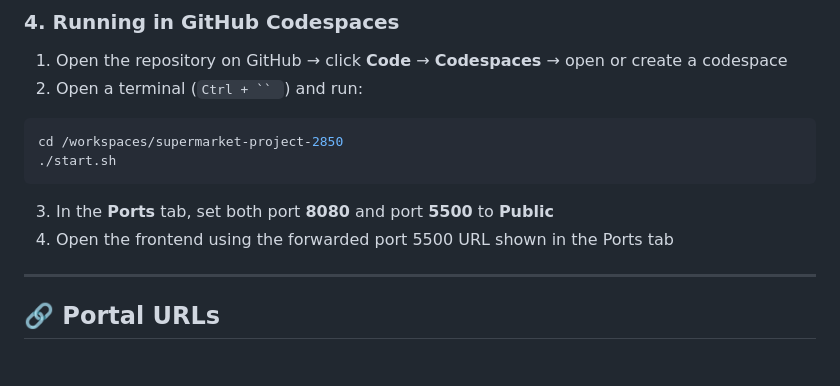
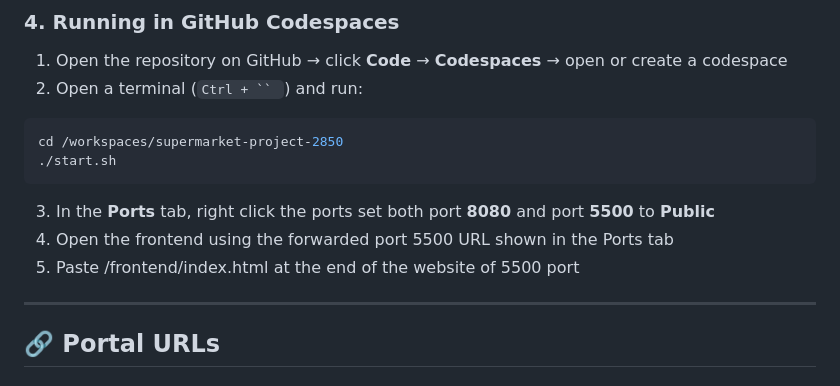
Before and after one commit to ekunwill25/supermarket-project-2850, a Markdown page: README.md, the part around the change. Drawn GitHub-style.

````diff
--- a/README.md
+++ b/README.md
@@ -188,8 +188,9 @@ Navigate to `frontend/index.html` and open it in your browser.
 cd /workspaces/supermarket-project-2850
 ./start.sh
 ```
-3. In the **Ports** tab, set both port **8080** and port **5500** to **Public**
+3. In the **Ports** tab, right click the ports set both port **8080** and port **5500** to **Public**
 4. Open the frontend using the forwarded port 5500 URL shown in the Ports tab
+5. Paste /frontend/index.html at the end of the website of 5500 port
 
 ---
 
````
